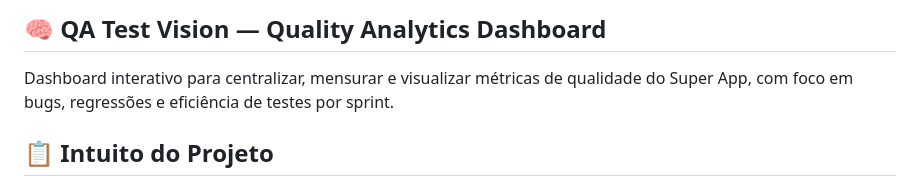
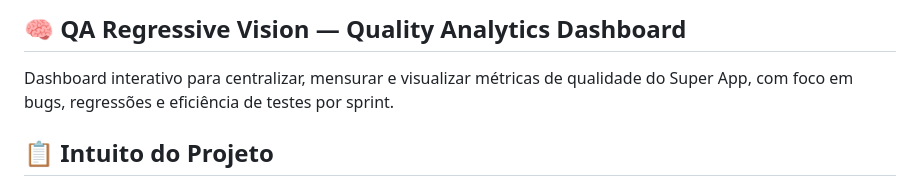
Before and after one commit to RafaelFossali/QA-Test-Vision---Quality-Analytics-Dashboard, a Markdown page: README.md, the part around the change. Drawn GitHub-style.

Commit message:
Update project title in README.md

```diff
--- a/README.md
+++ b/README.md
@@ -1,5 +1,5 @@
 
-## 🧠 QA Test Vision — Quality Analytics Dashboard
+## 🧠 QA Regressive Vision — Quality Analytics Dashboard
 
 Dashboard interativo para centralizar, mensurar e visualizar métricas de qualidade do Super App, com foco em bugs, regressões e eficiência de testes por sprint.
 
```
